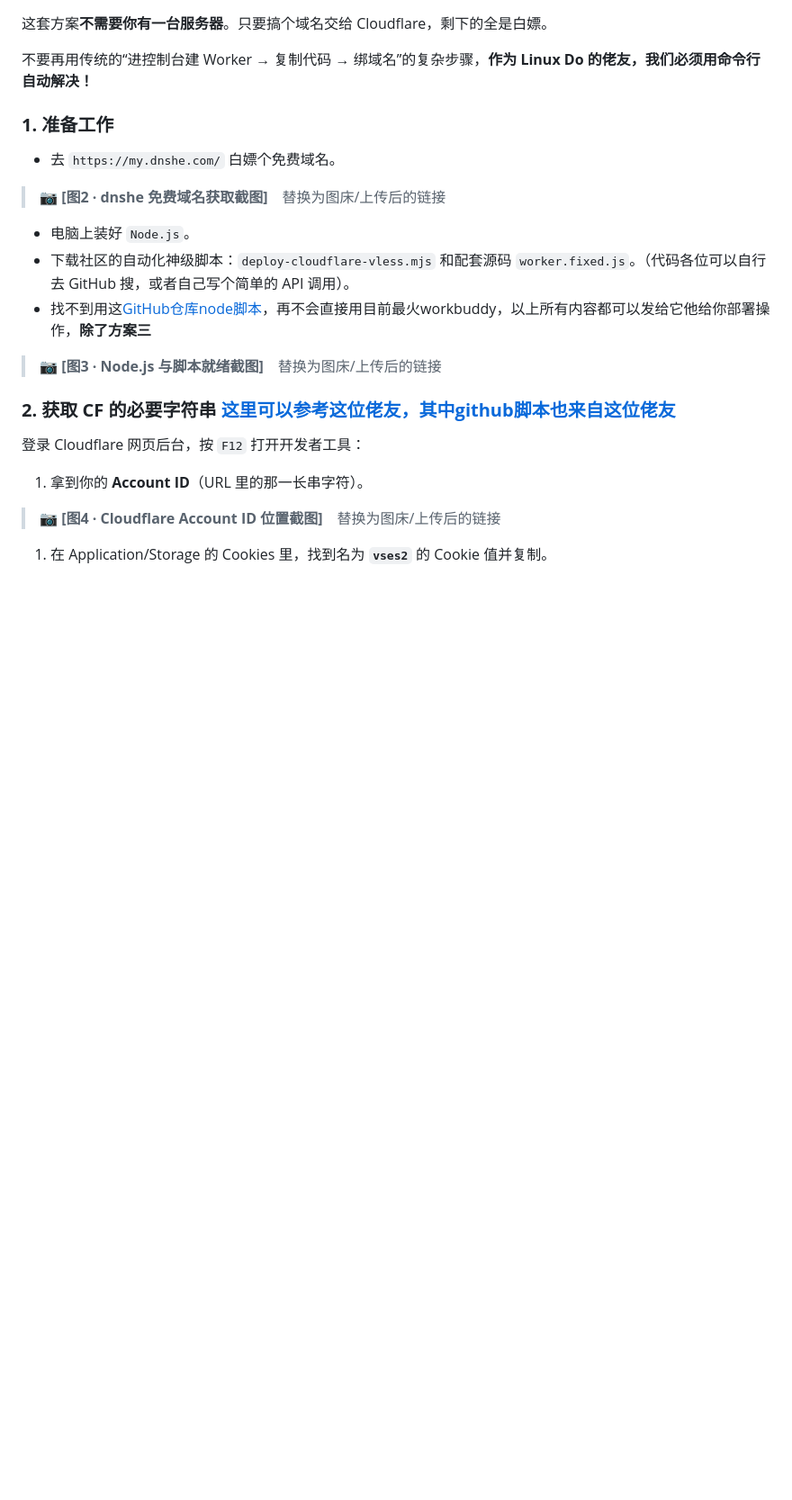
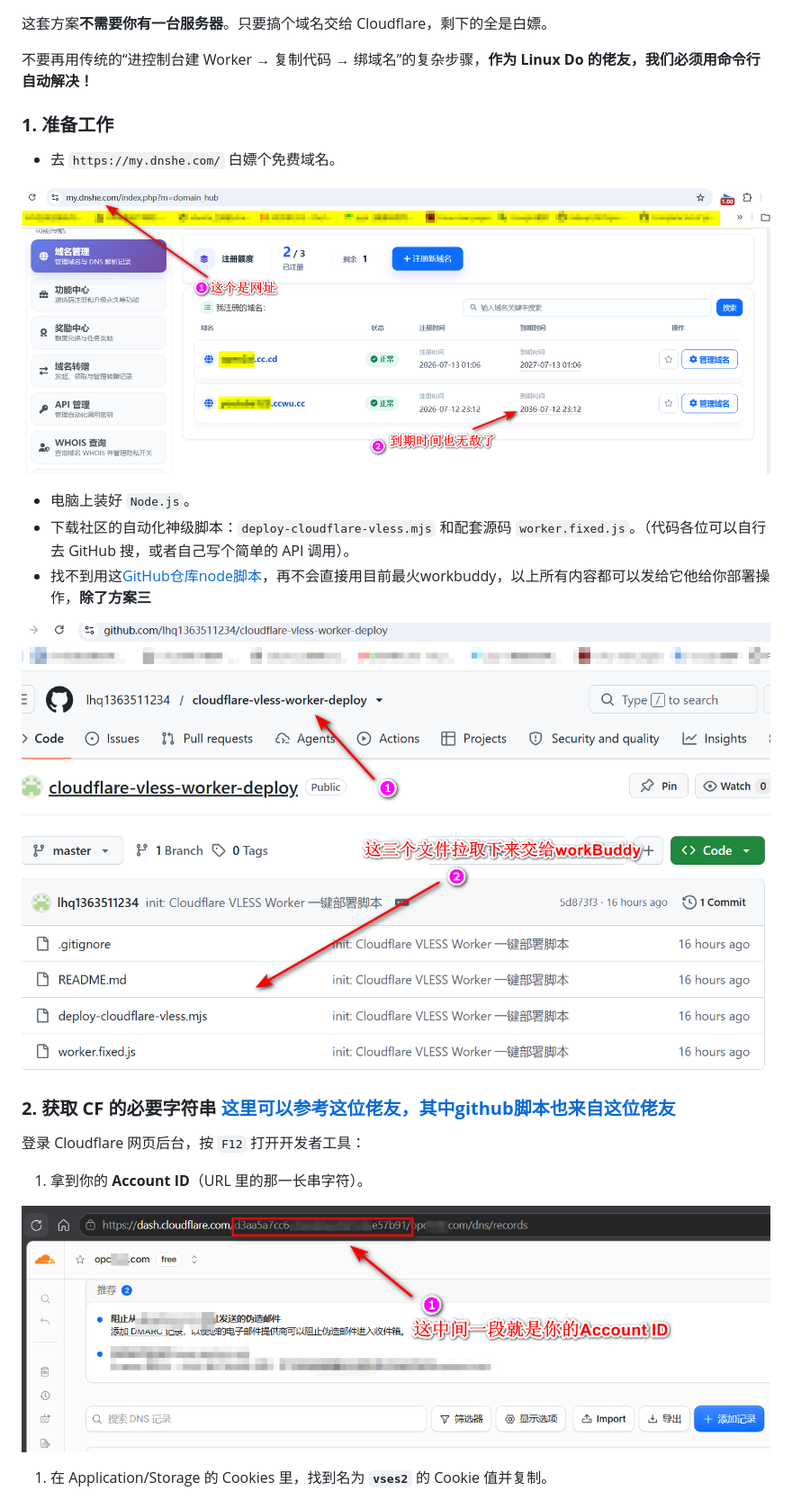
Before and after one commit to lhq1363511234/cloudflare-vless-worker-deploy, a Markdown page: README.md, the part around one of its changes. Shown at 90% size. Rendered like a GitHub page; pictures changed too: images/fig2-dnshe.png (added), images/fig3-github-repo.png (added), images/fig4-account-id.png (added); blank space fills up the shorter version.

```diff
--- a/README.md
+++ b/README.md
@@ -61,13 +61,13 @@ bash <(curl -fsSL https://raw.githubusercontent.com/fscarmen/sing-box/main/sing-
 
 - 去 `https://my.dnshe.com/` 白嫖个免费域名。
 
-> 📷 **[图2 · dnshe 免费域名获取截图]**　替换为图床/上传后的链接
+![图2 · DNShe 免费域名注册](images/fig2-dnshe.png)
 
 - 电脑上装好 `Node.js`。
 - 下载社区的自动化神级脚本：`deploy-cloudflare-vless.mjs` 和配套源码 `worker.fixed.js`。（代码各位可以自行去 GitHub 搜，或者自己写个简单的 API 调用）。
 - 找不到用这[GitHub仓库node脚本](https://github.com/lhq1363511234/cloudflare-vless-worker-deploy)，再不会直接用目前最火workbuddy，以上所有内容都可以发给它他给你部署操作，**除了方案三**
 
-> 📷 **[图3 · Node.js 与脚本就绪截图]**　替换为图床/上传后的链接
+![图3 · GitHub 仓库与脚本文件](images/fig3-github-repo.png)
 
 ### **2. 获取 CF 的必要字符串  [这里可以参考这位佬友，其中github脚本也来自这位佬友](https://linux.do/t/topic/2401836)**
 
@@ -75,7 +75,7 @@ bash <(curl -fsSL https://raw.githubusercontent.com/fscarmen/sing-box/main/sing-
 
 1. 拿到你的 **Account ID**（URL 里的那一长串字符）。
 
-> 📷 **[图4 · Cloudflare Account ID 位置截图]**　替换为图床/上传后的链接
+![图4 · Cloudflare Account ID 位置](images/fig4-account-id.png)
 
 1. 在 Application/Storage 的 Cookies 里，找到名为 **`vses2`** 的 Cookie 值并复制。
 
```
Also changed, not shown: other parts of README.md (+3 -3 lines), images/fig1-nthlink.png (added), images/fig5-vses2-cookie.png (added), images/fig6-workbuddy-deploy.png (added).
